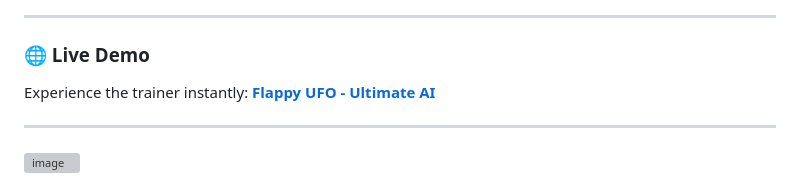
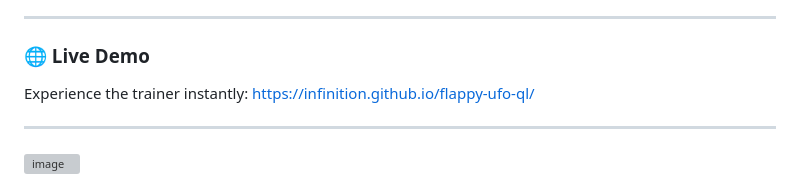
Before and after one commit to infinition/flappy-ufo-ql, a Markdown page: README.md, the part around the change. Rendered like a GitHub page; grey boxes are pictures that could not be loaded.

Commit message:
Update live demo link in README

```diff
--- a/README.md
+++ b/README.md
@@ -11,7 +11,7 @@ Watch the  **AI agent** learn to navigate the environments using the Q-Learning
 -----
 
 ### 🌐 Live Demo
-Experience the trainer instantly: **[Flappy UFO - Ultimate AI](https://infinition.github.io/Flappy-UFO-AI/)**
+Experience the trainer instantly: https://infinition.github.io/flappy-ufo-ql/
 
 -----
 <img width="1158" height="1279" alt="image" src="https://github.com/user-attachments/assets/1af40a42-0cbd-4c58-a49c-7a5cfb3b048c" />
```
